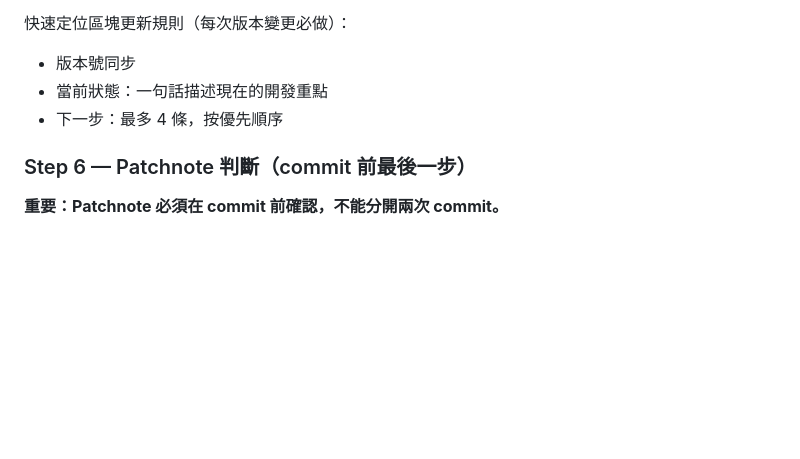
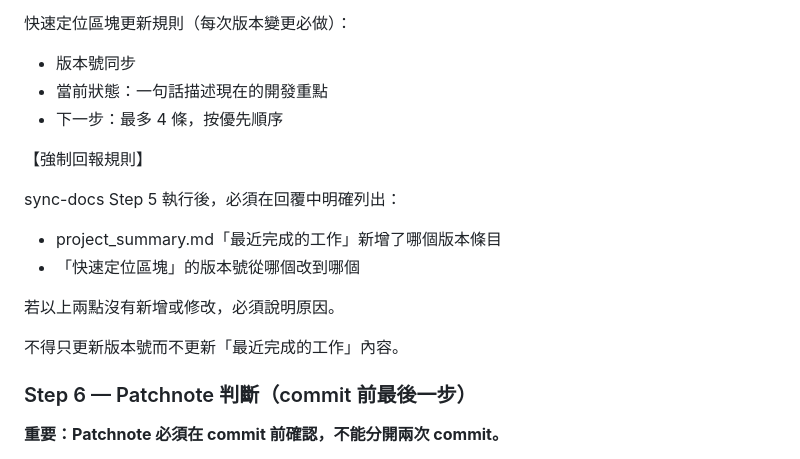
Before and after one commit to Resikiser97/silent-koel, a Markdown page: .claude/instructions.md, the part around the change. Drawn GitHub-style; blank space fills up the shorter version.

```diff
--- a/.claude/instructions.md
+++ b/.claude/instructions.md
@@ -157,6 +157,17 @@ gameConfig.js       ← version 欄位
 - 當前狀態：一句話描述現在的開發重點
 - 下一步：最多 4 條，按優先順序
 
+【強制回報規則】
+
+sync-docs Step 5 執行後，必須在回覆中明確列出：
+
+- project_summary.md「最近完成的工作」新增了哪個版本條目
+- 「快速定位區塊」的版本號從哪個改到哪個
+
+若以上兩點沒有新增或修改，必須說明原因。
+
+不得只更新版本號而不更新「最近完成的工作」內容。
+
 ### Step 6 — Patchnote 判斷（commit 前最後一步）
 
 **重要：Patchnote 必須在 commit 前確認，不能分開兩次 commit。**
```
Also changed, not shown: project_summary.md (+21 -19 lines).
